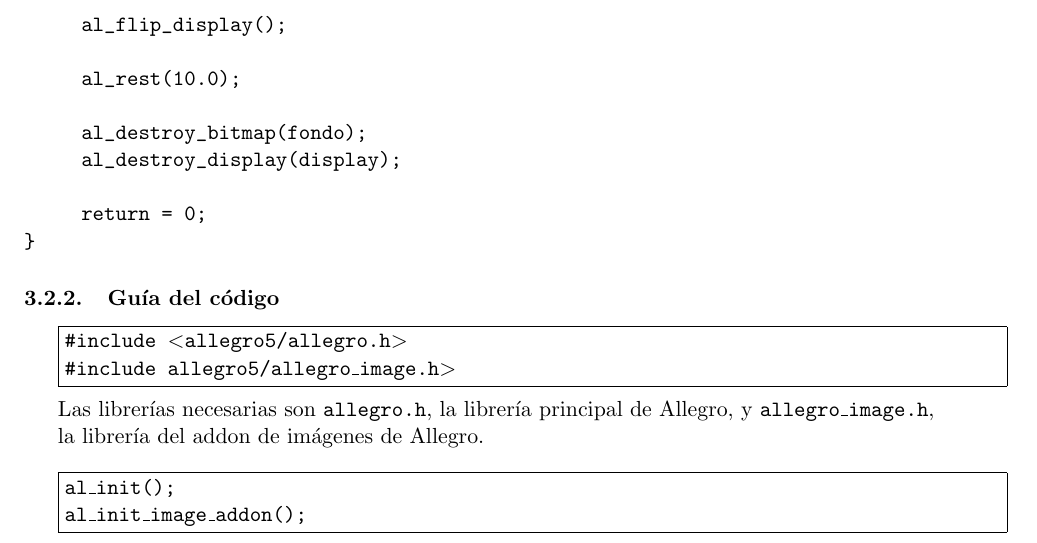
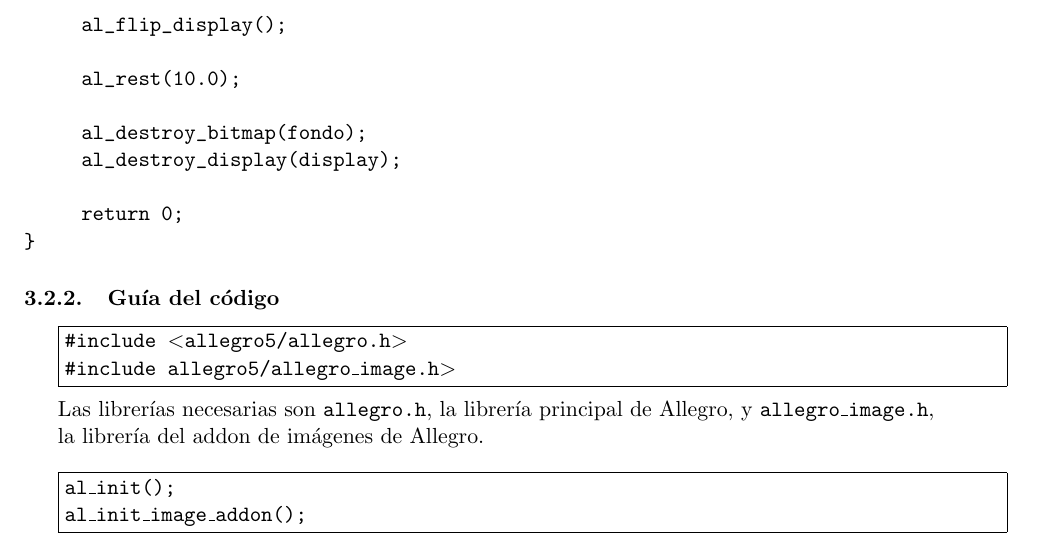
Before and after one commit to CatDisk/ManualAllegro5, a LaTeX document (AllegroManual.tex): part of page 5 of 6, cut so that both start at the same text. Compiled offline with pdfLaTeX.

Commit message:
Coreccion
cambie “return = 0” a “return 0”

```diff
--- a/AllegroManual.tex
+++ b/AllegroManual.tex
@@ -100,7 +100,7 @@ int main()
      al_destroy_bitmap(fondo);
      al_destroy_display(display);
 
-     return = 0;
+     return 0;
 }
 \end{verbatim}
 \subsubsection{Guía del código}
```
Also changed, not shown: AllegroManual.pdf, 2 other files.
